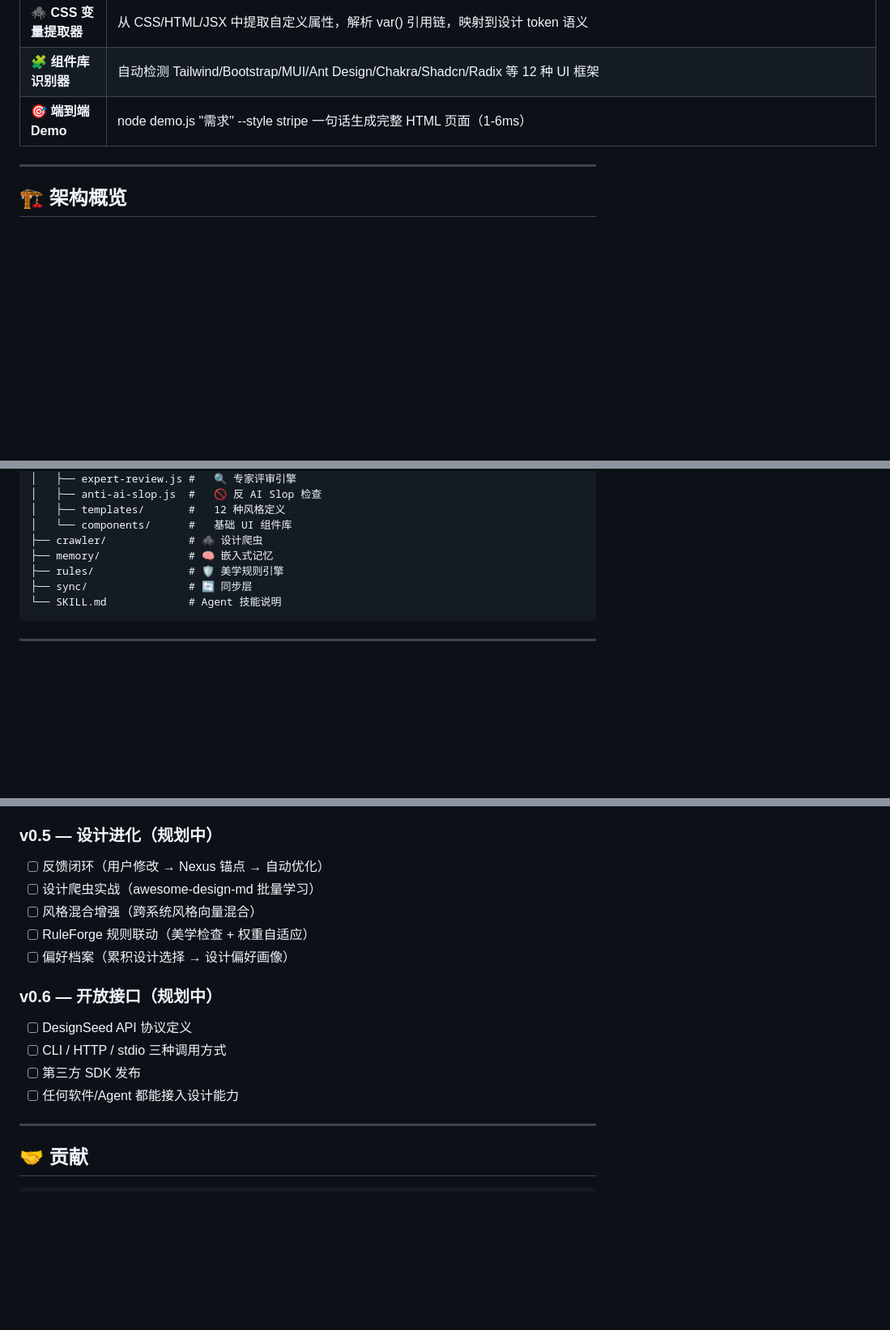
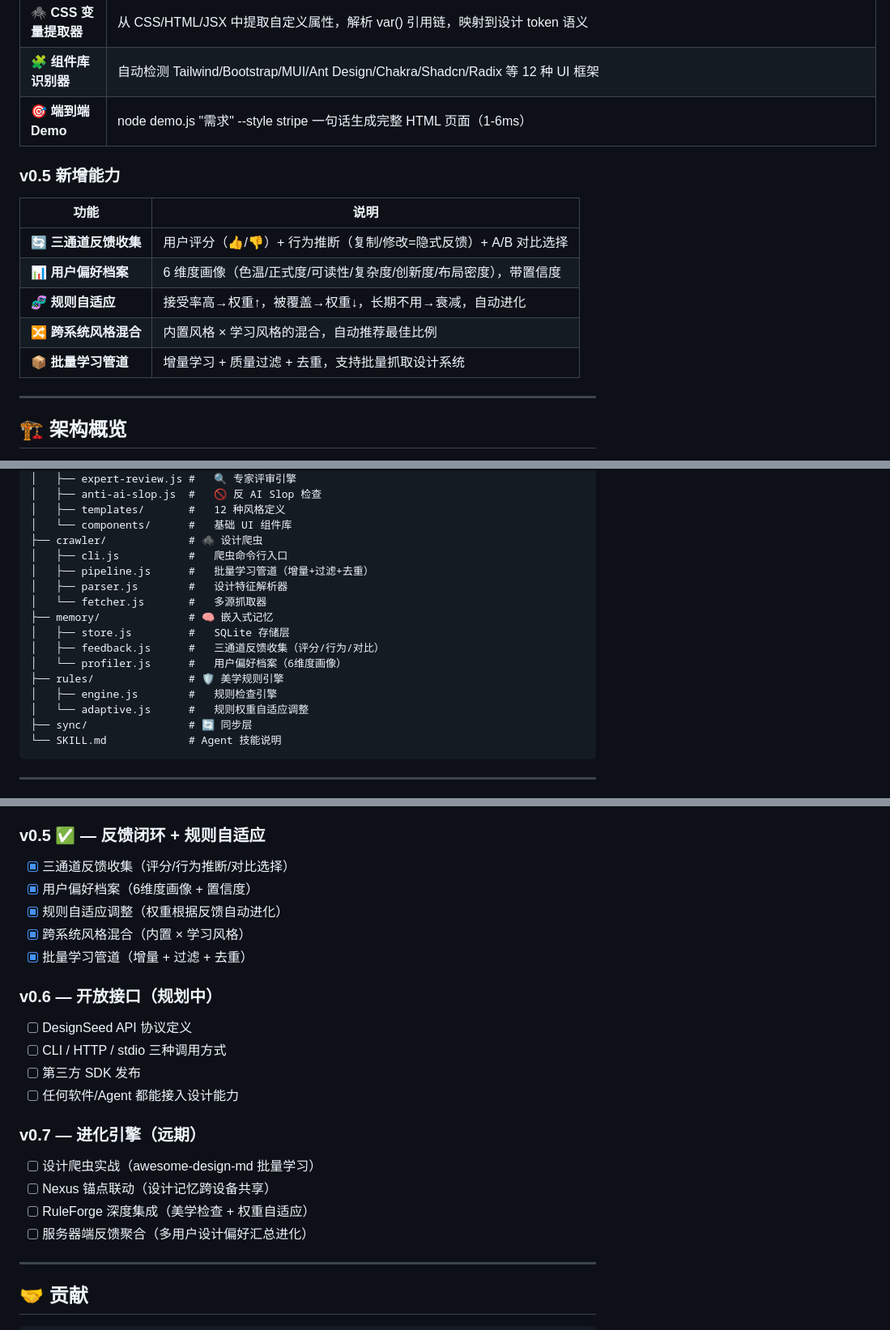
Before and after one commit to kialajin-l/DesignSeed, a Markdown page: README.md, 3 parts joined by grey strips. Shown at 81% size. Drawn GitHub-style; blank space fills up the shorter version.

````diff
--- a/README.md
+++ b/README.md
@@ -59,6 +59,17 @@
 | 🧩 **组件库识别器** | 自动检测 Tailwind/Bootstrap/MUI/Ant Design/Chakra/Shadcn/Radix 等 12 种 UI 框架 |
 | 🎯 **端到端 Demo** | node demo.js "需求" --style stripe 一句话生成完整 HTML 页面（1-6ms） |
 
+### v0.5 新增能力
+
+| 功能 | 说明 |
+|------|------|
+| 🔄 **三通道反馈收集** | 用户评分（👍/👎）+ 行为推断（复制/修改=隐式反馈）+ A/B 对比选择 |
+| 📊 **用户偏好档案** | 6 维度画像（色温/正式度/可读性/复杂度/创新度/布局密度），带置信度 |
+| 🧬 **规则自适应** | 接受率高→权重↑，被覆盖→权重↓，长期不用→衰减，自动进化 |
+| 🔀 **跨系统风格混合** | 内置风格 × 学习风格的混合，自动推荐最佳比例 |
+| 📦 **批量学习管道** | 增量学习 + 质量过滤 + 去重，支持批量抓取设计系统 |
+
+
 
 ---
 
@@ -82,8 +93,17 @@ DesignSeed/
 │   ├── templates/       #   12 种风格定义
 │   └── components/      #   基础 UI 组件库
 ├── crawler/             # 🕷️ 设计爬虫
+│   ├── cli.js           #   爬虫命令行入口
+│   ├── pipeline.js      #   批量学习管道（增量+过滤+去重）
+│   ├── parser.js        #   设计特征解析器
+│   └── fetcher.js       #   多源抓取器
 ├── memory/              # 🧠 嵌入式记忆
+│   ├── store.js         #   SQLite 存储层
+│   ├── feedback.js      #   三通道反馈收集（评分/行为/对比）
+│   └── profiler.js      #   用户偏好档案（6维度画像）
 ├── rules/               # 🛡️ 美学规则引擎
+│   ├── engine.js        #   规则检查引擎
+│   └── adaptive.js      #   规则权重自适应调整
 ├── sync/                # 🔄 同步层
 └── SKILL.md             # Agent 技能说明
 ```
@@ -378,18 +406,24 @@ DesignSeed 内置了一个设计爬虫，可以从外部学习优秀的设计风
 - [x] design.md → renderer 桥接器
 - [x] 端到端 Demo 脚本
 
-### v0.5 — 设计进化（规划中）
-- [ ] 反馈闭环（用户修改 → Nexus 锚点 → 自动优化）
-- [ ] 设计爬虫实战（awesome-design-md 批量学习）
-- [ ] 风格混合增强（跨系统风格向量混合）
-- [ ] RuleForge 规则联动（美学检查 + 权重自适应）
-- [ ] 偏好档案（累积设计选择 → 设计偏好画像）
+### v0.5 ✅ — 反馈闭环 + 规则自适应
+- [x] 三通道反馈收集（评分/行为推断/对比选择）
+- [x] 用户偏好档案（6维度画像 + 置信度）
+- [x] 规则自适应调整（权重根据反馈自动进化）
+- [x] 跨系统风格混合（内置 × 学习风格）
+- [x] 批量学习管道（增量 + 过滤 + 去重）
 
 ### v0.6 — 开放接口（规划中）
 - [ ] DesignSeed API 协议定义
 - [ ] CLI / HTTP / stdio 三种调用方式
 - [ ] 第三方 SDK 发布
 - [ ] 任何软件/Agent 都能接入设计能力
+
+### v0.7 — 进化引擎（远期）
+- [ ] 设计爬虫实战（awesome-design-md 批量学习）
+- [ ] Nexus 锚点联动（设计记忆跨设备共享）
+- [ ] RuleForge 深度集成（美学检查 + 权重自适应）
+- [ ] 服务器端反馈聚合（多用户设计偏好汇总进化）
 
 ---
 
````
Also changed, not shown: other parts of README.md (+8 -0 lines), README.en.md (+40 -7 lines).
